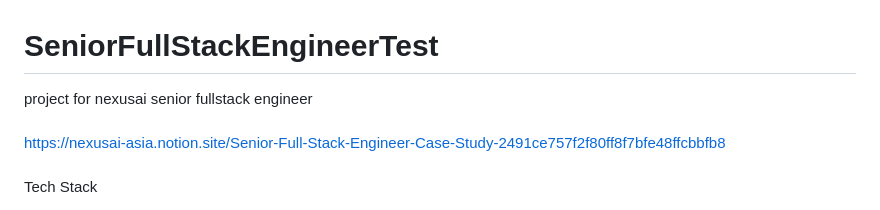
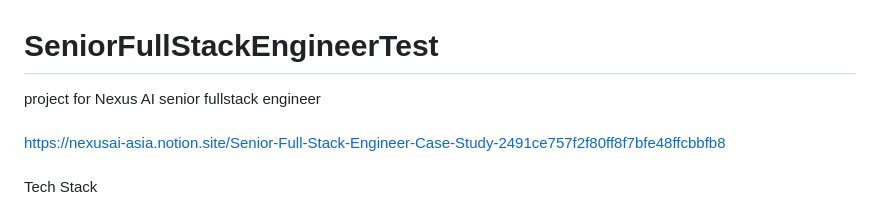
Before and after one commit to Treenannnan/SeniorFullStackEngineerTest, a Markdown page: README.md, the part around the change. Rendered like a GitHub page.

```diff
--- a/README.md
+++ b/README.md
@@ -1,5 +1,5 @@
 # SeniorFullStackEngineerTest
-project for nexusai senior fullstack engineer
+project for Nexus AI senior fullstack engineer
 <br>
 <br>
 https://nexusai-asia.notion.site/Senior-Full-Stack-Engineer-Case-Study-2491ce757f2f80ff8f7bfe48ffcbbfb8
```
